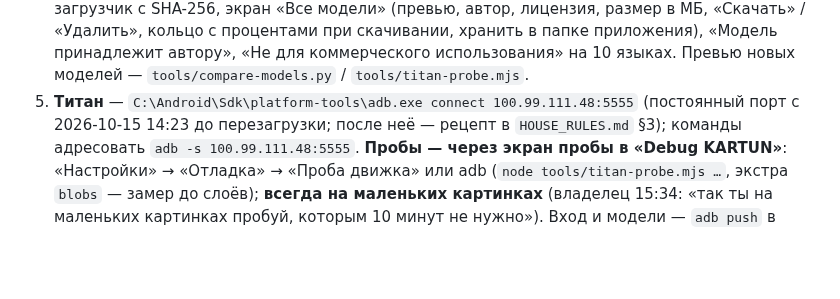
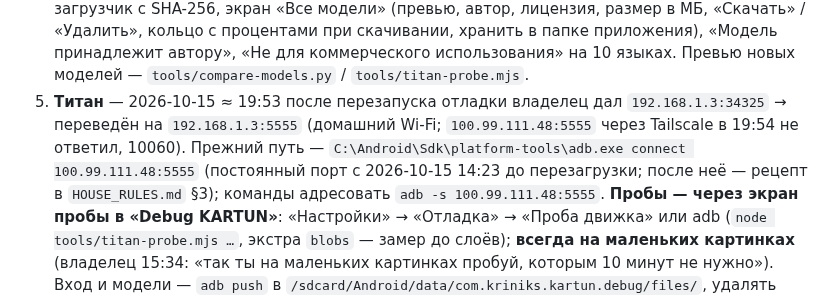
Before and after one commit to MikalaiKryvusha/KARTUN, a Markdown page: STATUS.md, the part around the change. Rendered like a GitHub page; blank space fills up the shorter version.

Commit message:
docs: STATUS - the Titan's adb address after the debug restart (192.168.1.3:5555)
Co-Authored-By: Claude Opus 5.5 (1M context) <noreply@anthropic.com>

```diff
--- a/STATUS.md
+++ b/STATUS.md
@@ -85,7 +85,8 @@ lint последний раз 13:10 — 0 ошибок, 15 предупрежд
    SHA-256, экран «Все модели» (превью, автор, лицензия, размер в МБ, «Скачать» / «Удалить», кольцо с процентами при скачивании,
    хранить в папке приложения), «Модель принадлежит автору», «Не для коммерческого использования» на 10 языках.
    Превью новых моделей — `tools/compare-models.py` / `tools/titan-probe.mjs`.
-5. **Титан** — `C:\Android\Sdk\platform-tools\adb.exe connect 100.99.111.48:5555` (постоянный порт с 2026-10-15 14:23 до
+5. **Титан** — 2026-10-15 ≈ 19:53 после перезапуска отладки владелец дал `192.168.1.3:34325` → переведён на `192.168.1.3:5555`
+   (домашний Wi-Fi; `100.99.111.48:5555` через Tailscale в 19:54 не ответил, 10060). Прежний путь — `C:\Android\Sdk\platform-tools\adb.exe connect 100.99.111.48:5555` (постоянный порт с 2026-10-15 14:23 до
    перезагрузки; после неё — рецепт в `HOUSE_RULES.md` §3); команды адресовать `adb -s 100.99.111.48:5555`. **Пробы — через экран
    пробы в «Debug KARTUN»**: «Настройки» → «Отладка» → «Проба движка» или adb (`node tools/titan-probe.mjs …`, экстра `blobs` —
    замер до слоёв); **всегда на маленьких картинках** (владелец 15:34: «так ты на маленьких картинках пробуй, которым 10 минут не
```
